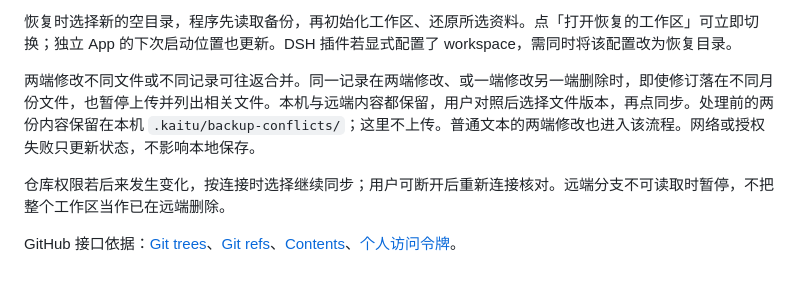
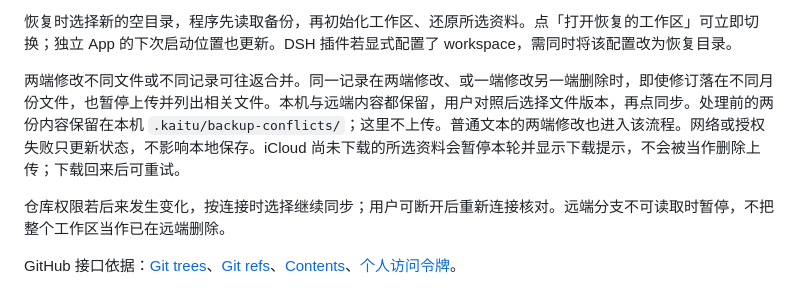
Before and after one commit to Stahl-G/rensheng-kaitu, a Markdown page: docs/github-workspace-backup.md, the part around the change. GitHub-like rendering.

```diff
--- a/docs/github-workspace-backup.md
+++ b/docs/github-workspace-backup.md
@@ -15,7 +15,7 @@
 
 恢复时选择新的空目录，程序先读取备份，再初始化工作区、还原所选资料。点「打开恢复的工作区」可立即切换；独立 App 的下次启动位置也更新。DSH 插件若显式配置了 workspace，需同时将该配置改为恢复目录。
 
-两端修改不同文件或不同记录可往返合并。同一记录在两端修改、或一端修改另一端删除时，即使修订落在不同月份文件，也暂停上传并列出相关文件。本机与远端内容都保留，用户对照后选择文件版本，再点同步。处理前的两份内容保留在本机 `.kaitu/backup-conflicts/`；这里不上传。普通文本的两端修改也进入该流程。网络或授权失败只更新状态，不影响本地保存。
+两端修改不同文件或不同记录可往返合并。同一记录在两端修改、或一端修改另一端删除时，即使修订落在不同月份文件，也暂停上传并列出相关文件。本机与远端内容都保留，用户对照后选择文件版本，再点同步。处理前的两份内容保留在本机 `.kaitu/backup-conflicts/`；这里不上传。普通文本的两端修改也进入该流程。网络或授权失败只更新状态，不影响本地保存。iCloud 尚未下载的所选资料会暂停本轮并显示下载提示，不会被当作删除上传；下载回来后可重试。
 
 仓库权限若后来发生变化，按连接时选择继续同步；用户可断开后重新连接核对。远端分支不可读取时暂停，不把整个工作区当作已在远端删除。
 
```
Also changed, not shown: docs/acceptance/github-workspace-backup-2026-10-18.md (+12 -4 lines), docs/acceptance/github-backup-ui/01-entry.png (added), docs/acceptance/github-backup-ui/02-public-warning.png (added), docs/acceptance/github-backup-ui/03-private-connected.png (added), docs/acceptance/github-backup-ui/04-sync-failure.png (added), docs/acceptance/github-backup-ui/05-restored.png (added), docs/acceptance/github-backup-ui/06-restored-open.png (added), 4 other files.
